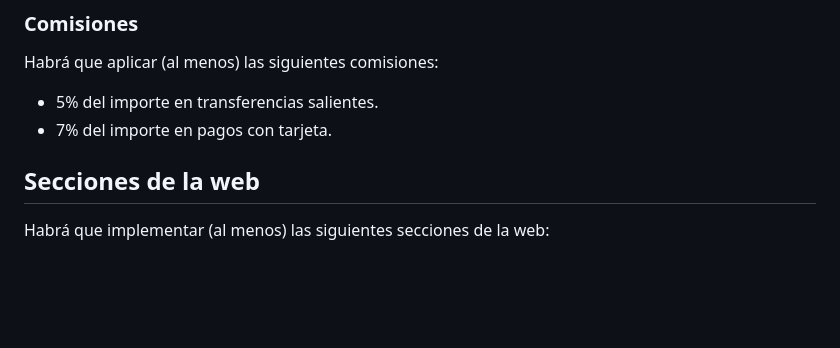
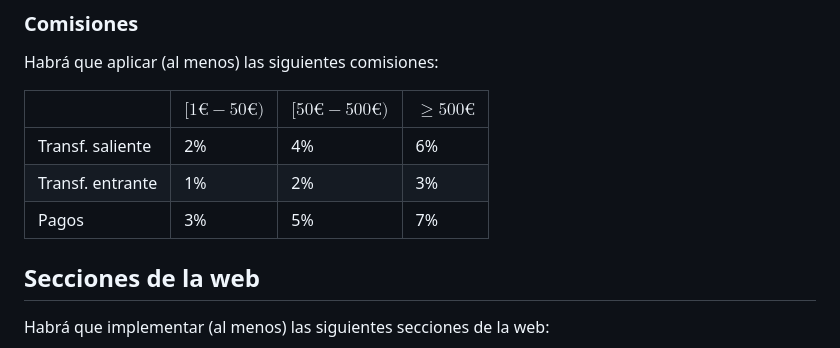
Before and after one commit to sdelquin/dsw, a Markdown page: ut3/te1/README.md, the part around the change. Drawn GitHub-style; blank space fills up the shorter version.

Commit message:
Fix comissions for bank assignment

```diff
--- a/ut3/te1/README.md
+++ b/ut3/te1/README.md
@@ -180,8 +180,11 @@ Para ello realizamos una petición POST de tipo transferencia del mismo modo que
 
 Habrá que aplicar (al menos) las siguientes comisiones:
 
-- 5% del importe en transferencias salientes.
-- 7% del importe en pagos con tarjeta.
+|                  | $[1€-50€)$ | $[50€-500€)$ | $≥500€$ |
+| ---------------- | ---------- | ------------ | ------- |
+| Transf. saliente | 2%         | 4%           | 6%      |
+| Transf. entrante | 1%         | 2%           | 3%      |
+| Pagos            | 3%         | 5%           | 7%      |
 
 ## Secciones de la web
 
```
